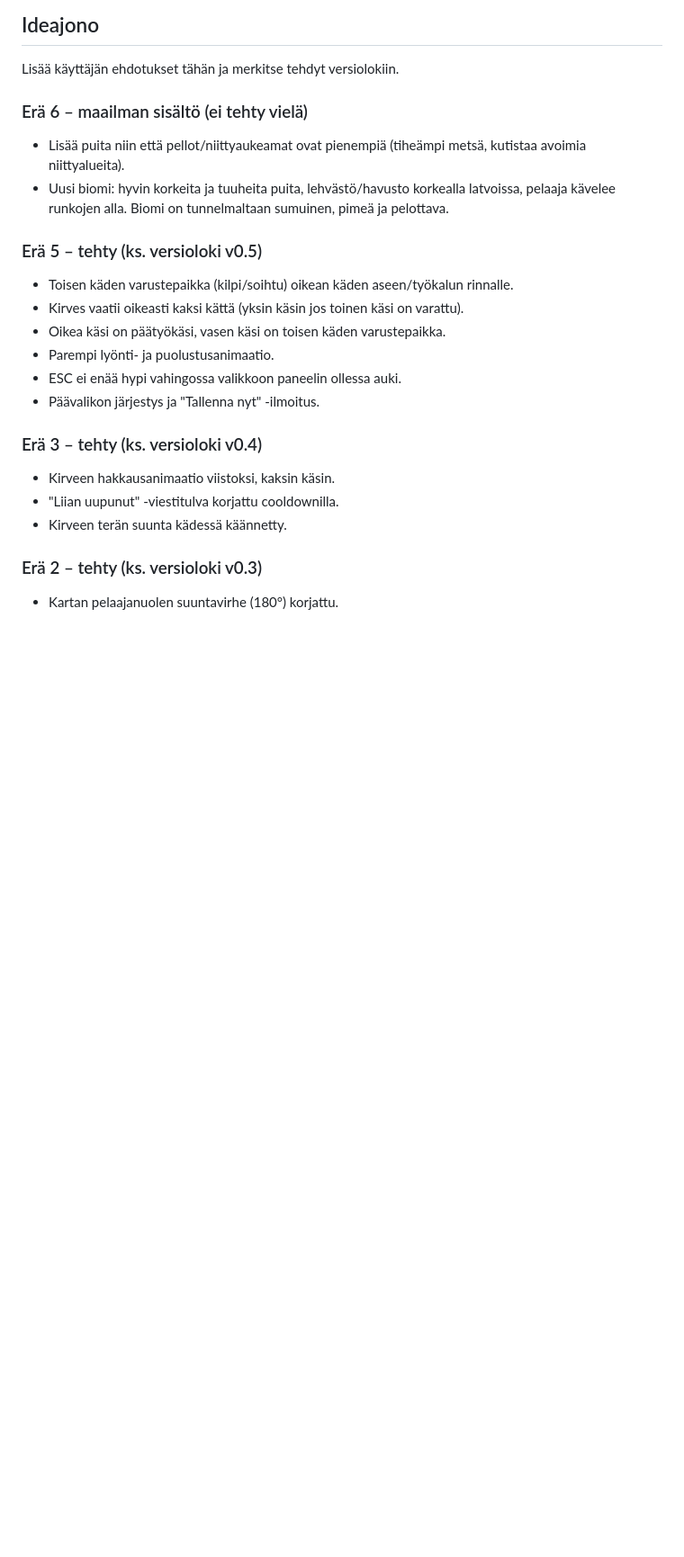
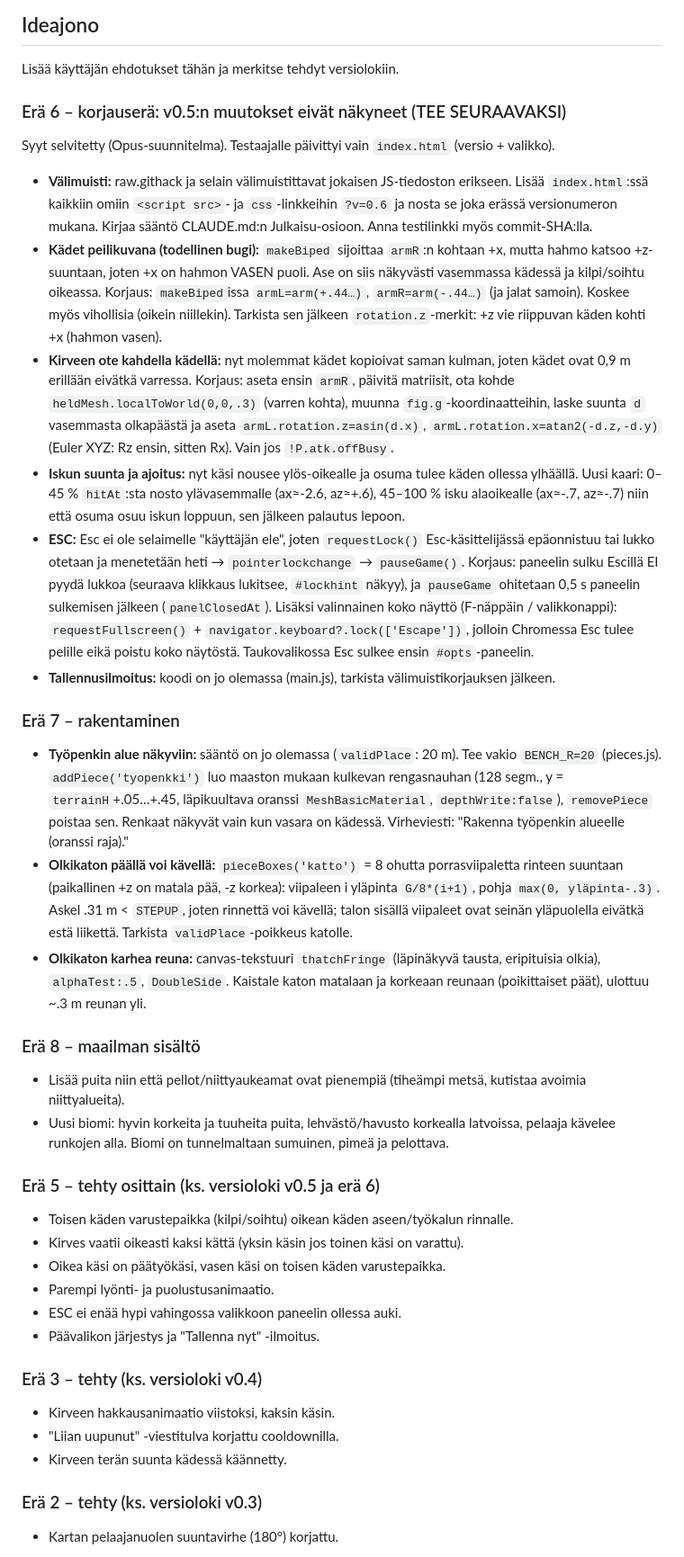
Before and after one commit to erboiyprogamer-source/hiidenmaa, a Markdown page: docs/KEHITYSMUISTIO.md, the part around the change. Shown at 90% size. GitHub-like rendering; blank space fills up the shorter version.

Commit message:
Suunnitelma: erät 6–8 (korjauserä, rakentaminen, maailma) kehitysmuistioon
Selvitetty miksi v0.5:n muutokset eivät näkyneet (JS-välimuisti ja peilikuvana olevat kädet)
ja kirjattu korjaustapa sekä uudet ideat (työpenkin alue, kävelykelpoinen olkikatto).

Co-Authored-By: Claude Opus 5.5 <noreply@anthropic.com>
Claude-Session: https://claude.ai/code/session_01XcnuEGNchuSfRaKmKSwn2M

```diff
--- a/docs/KEHITYSMUISTIO.md
+++ b/docs/KEHITYSMUISTIO.md
@@ -104,13 +104,55 @@ uudet päätökset ja ideajono. Lyhyesti ja asiallisesti, ei keskustelulokia.
 
 Lisää käyttäjän ehdotukset tähän ja merkitse tehdyt versiolokiin.
 
-### Erä 6 – maailman sisältö (ei tehty vielä)
+### Erä 6 – korjauserä: v0.5:n muutokset eivät näkyneet (TEE SEURAAVAKSI)
+Syyt selvitetty (Opus-suunnitelma). Testaajalle päivittyi vain `index.html` (versio + valikko).
+- **Välimuisti:** raw.githack ja selain välimuistittavat jokaisen JS-tiedoston erikseen. Lisää
+  `index.html`:ssä kaikkiin omiin `<script src>`- ja `css`-linkkeihin `?v=0.6` ja nosta se
+  joka erässä versionumeron mukana. Kirjaa sääntö CLAUDE.md:n Julkaisu-osioon. Anna testilinkki
+  myös commit-SHA:lla.
+- **Kädet peilikuvana (todellinen bugi):** `makeBiped` sijoittaa `armR`:n kohtaan +x, mutta hahmo
+  katsoo +z-suuntaan, joten +x on hahmon VASEN puoli. Ase on siis näkyvästi vasemmassa kädessä ja
+  kilpi/soihtu oikeassa. Korjaus: `makeBiped`issa `armL=arm(+.44…)`, `armR=arm(-.44…)` (ja jalat
+  samoin). Koskee myös vihollisia (oikein niillekin). Tarkista sen jälkeen `rotation.z`-merkit:
+  +z vie riippuvan käden kohti +x (hahmon vasen).
+- **Kirveen ote kahdella kädellä:** nyt molemmat kädet kopioivat saman kulman, joten kädet ovat
+  0,9 m erillään eivätkä varressa. Korjaus: aseta ensin `armR`, päivitä matriisit, ota kohde
+  `heldMesh.localToWorld(0,0,.3)` (varren kohta), muunna `fig.g`-koordinaatteihin, laske suunta
+  `d` vasemmasta olkapäästä ja aseta `armL.rotation.z=asin(d.x)`, `armL.rotation.x=atan2(-d.z,-d.y)`
+  (Euler XYZ: Rz ensin, sitten Rx). Vain jos `!P.atk.offBusy`.
+- **Iskun suunta ja ajoitus:** nyt käsi nousee ylös-oikealle ja osuma tulee käden ollessa
+  ylhäällä. Uusi kaari: 0–45 % `hitAt`:sta nosto ylävasemmalle (ax≈-2.6, az≈+.6), 45–100 % isku
+  alaoikealle (ax≈-.7, az≈-.7) niin että osuma osuu iskun loppuun, sen jälkeen palautus lepoon.
+- **ESC:** Esc ei ole selaimelle "käyttäjän ele", joten `requestLock()` Esc-käsittelijässä
+  epäonnistuu tai lukko otetaan ja menetetään heti → `pointerlockchange` → `pauseGame()`. Korjaus:
+  paneelin sulku Escillä EI pyydä lukkoa (seuraava klikkaus lukitsee, `#lockhint` näkyy), ja
+  `pauseGame` ohitetaan 0,5 s paneelin sulkemisen jälkeen (`panelClosedAt`). Lisäksi valinnainen
+  koko näyttö (F-näppäin / valikkonappi): `requestFullscreen()` + `navigator.keyboard?.lock(['Escape'])`,
+  jolloin Chromessa Esc tulee pelille eikä poistu koko näytöstä. Taukovalikossa Esc sulkee ensin
+  `#opts`-paneelin.
+- **Tallennusilmoitus:** koodi on jo olemassa (main.js), tarkista välimuistikorjauksen jälkeen.
+
+### Erä 7 – rakentaminen
+- **Työpenkin alue näkyviin:** sääntö on jo olemassa (`validPlace`: 20 m). Tee vakio `BENCH_R=20`
+  (pieces.js). `addPiece('tyopenkki')` luo maaston mukaan kulkevan rengasnauhan (128 segm.,
+  y = `terrainH`+.05…+.45, läpikuultava oranssi `MeshBasicMaterial`, `depthWrite:false`),
+  `removePiece` poistaa sen. Renkaat näkyvät vain kun vasara on kädessä. Virheviesti:
+  "Rakenna työpenkin alueelle (oranssi raja)."
+- **Olkikaton päällä voi kävellä:** `pieceBoxes('katto')` = 8 ohutta porrasviipaletta rinteen
+  suuntaan (paikallinen +z on matala pää, -z korkea): viipaleen i yläpinta `G/8*(i+1)`, pohja
+  `max(0, yläpinta-.3)`. Askel .31 m < `STEPUP`, joten rinnettä voi kävellä; talon sisällä viipaleet
+  ovat seinän yläpuolella eivätkä estä liikettä. Tarkista `validPlace`-poikkeus katolle.
+- **Olkikaton karhea reuna:** canvas-tekstuuri `thatchFringe` (läpinäkyvä tausta, eripituisia
+  olkia), `alphaTest:.5`, `DoubleSide`. Kaistale katon matalaan ja korkeaan reunaan (poikittaiset
+  päät), ulottuu ~.3 m reunan yli.
+
+### Erä 8 – maailman sisältö
 - Lisää puita niin että pellot/niittyaukeamat ovat pienempiä (tiheämpi metsä, kutistaa avoimia
   niittyalueita).
 - Uusi biomi: hyvin korkeita ja tuuheita puita, lehvästö/havusto korkealla latvoissa, pelaaja
   kävelee runkojen alla. Biomi on tunnelmaltaan sumuinen, pimeä ja pelottava.
 
-### Erä 5 – tehty (ks. versioloki v0.5)
+### Erä 5 – tehty osittain (ks. versioloki v0.5 ja erä 6)
 - Toisen käden varustepaikka (kilpi/soihtu) oikean käden aseen/työkalun rinnalle.
 - Kirves vaatii oikeasti kaksi kättä (yksin käsin jos toinen käsi on varattu).
 - Oikea käsi on päätyökäsi, vasen käsi on toisen käden varustepaikka.
```
